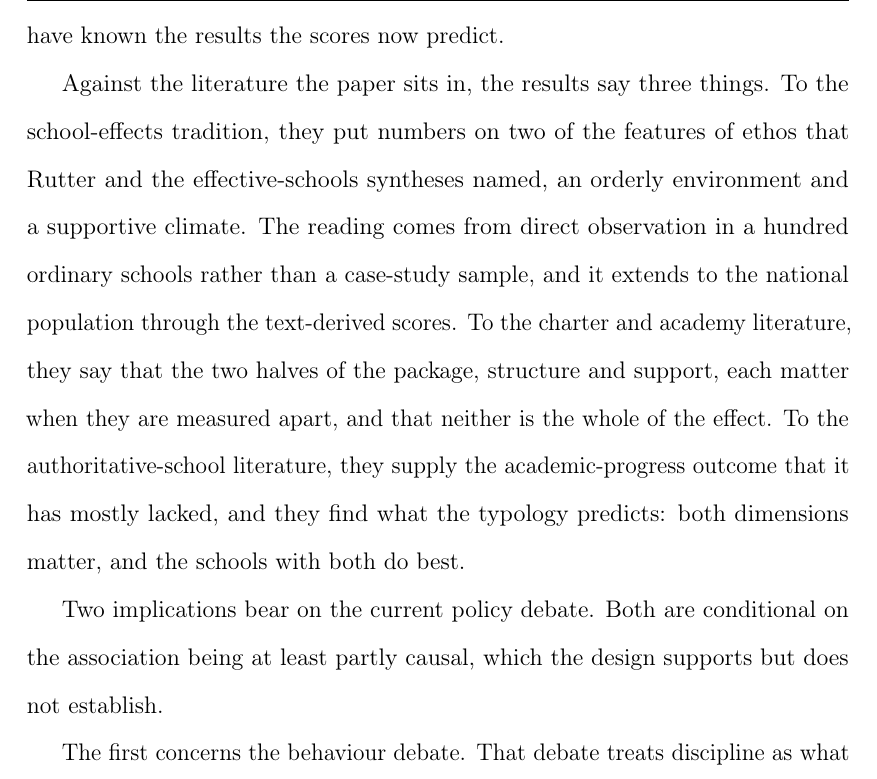
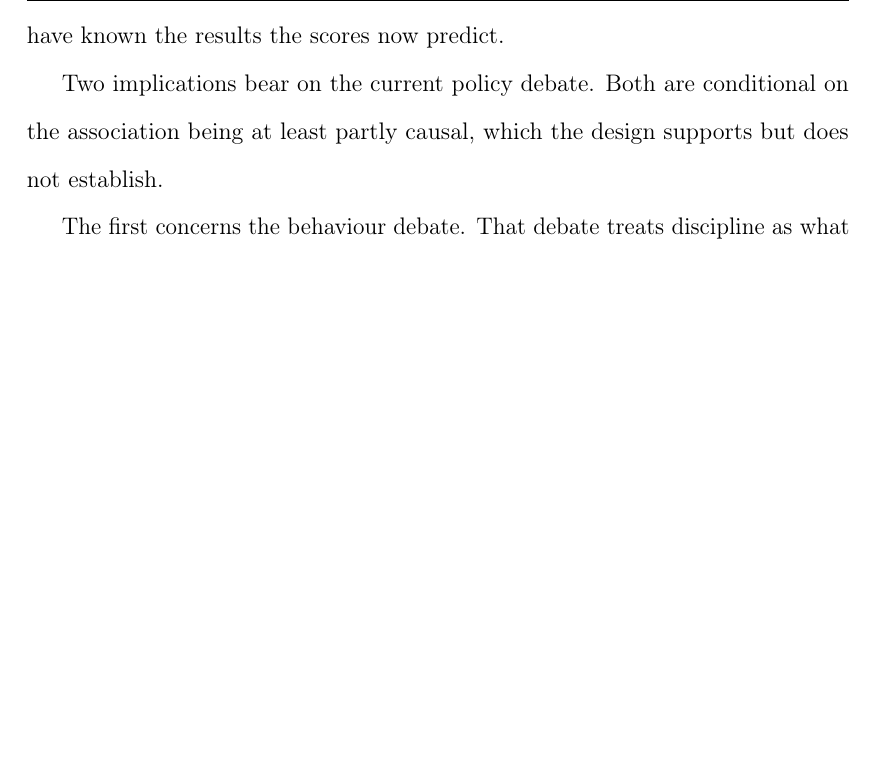
Before and after one commit to damianpphelan-cmd/phd-thesis-overleaf, a LaTeX thesis (main.tex, which reads chapters/03_paper2.tex): part of page 147 of 185, cut so that both start at the same text, the shorter picture padded with empty space. Compiled offline with pdfLaTeX.

Commit message:
Cut the literature-positioning paragraph from the conclusion

```diff
--- a/chapters/03_paper2.tex
+++ b/chapters/03_paper2.tex
@@ -467,11 +467,6 @@ English secondary schools that were visited, a standard deviation of enacted war
 The two associations simply add together: a school that is high on both dimensions gains no more and no less than the sum of the two. Schools in the top half on both outperform the rest by two-fifths of a grade. Conditioning on enacted teaching quality
 does not account for the association. Substituting the headteacher's own description of the school for the observed scores removes the warmth association, so the association belongs to what the observers saw rather than to what the school says about itself. And the associations are not a property of the hundred schools that agreed to be visited: all three scores predict progress across the national population, with warmth and teaching read from inspection reports by the prediction models and strictness by the one-page mark scheme. Each of the three national associations survives two checks. It holds when the pre-pandemic inspection grade is added to the control variables, so the scores carry information beyond the report's overall verdict. And it holds on the reports written before the outcome cohorts sat their GCSEs, whose inspectors could not have known the results the scores now predict.
 
-Against the literature the paper sits in, the results say three things. To the school-effects tradition, they put numbers on two of the features of ethos that Rutter and the effective-schools syntheses named, an orderly environment and a supportive climate. The reading comes from direct observation in a hundred ordinary schools rather than a case-study sample, and it extends to the national population through the text-derived scores. To the charter and academy literature, they say that the two halves of the package, structure and support, each matter when they are measured apart, and that neither is the whole of the effect.
-To the authoritative-school literature, they supply the
-academic-progress outcome that it has mostly lacked, and they find what the
-typology predicts: both dimensions matter, and the schools with both do best.
-
 Two implications bear on the current policy debate. Both are conditional on the association being at least partly causal, which the design supports but does not establish.
 
 The first concerns the behaviour debate. That debate treats discipline as what improves schools, and relational culture as secondary. The estimates here do not rank the two that way. Warmth matters about as much as strictness, and the two add rather than multiply. An improvement drive that tightens behaviour while letting relationships slip therefore gains on one dimension, loses about as much on the other, and ends roughly where it began. The schools two-fifths of a grade ahead are the ones with both. The quadrant groups are small, so this reads from the coefficients rather than from comparing the groups directly.
```
